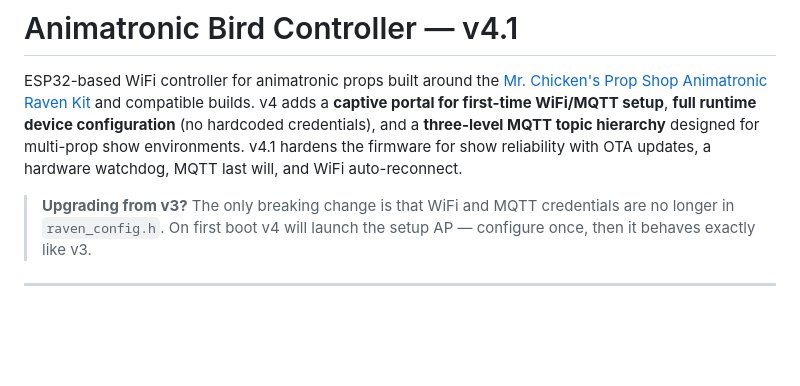
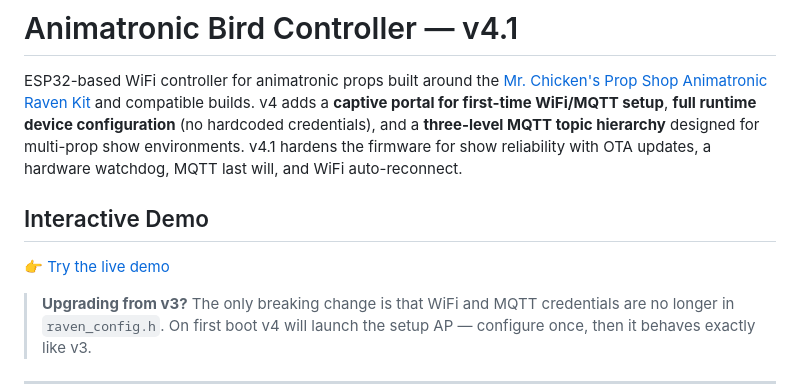
Before and after one commit to BryanHaven/raven-animatronic, a Markdown page: README.md, the part around the change. Drawn GitHub-style; blank space fills up the shorter version.

Commit message:
Update README.md to include a link to the interactive demo

```diff
--- a/README.md
+++ b/README.md
@@ -1,6 +1,9 @@
 # Animatronic Bird Controller — v4.1
 
 ESP32-based WiFi controller for animatronic props built around the [Mr. Chicken's Prop Shop Animatronic Raven Kit](https://chickenprops.com/products/animatronic-raven-kit) and compatible builds. v4 adds a **captive portal for first-time WiFi/MQTT setup**, **full runtime device configuration** (no hardcoded credentials), and a **three-level MQTT topic hierarchy** designed for multi-prop show environments. v4.1 hardens the firmware for show reliability with OTA updates, a hardware watchdog, MQTT last will, and WiFi auto-reconnect.
+
+## Interactive Demo
+👉 [Try the live demo](https://bryanhaven.github.io/raven-animatronic/)
 
 > **Upgrading from v3?** The only breaking change is that WiFi and MQTT credentials are no longer in `raven_config.h`. On first boot v4 will launch the setup AP — configure once, then it behaves exactly like v3.
 
```
